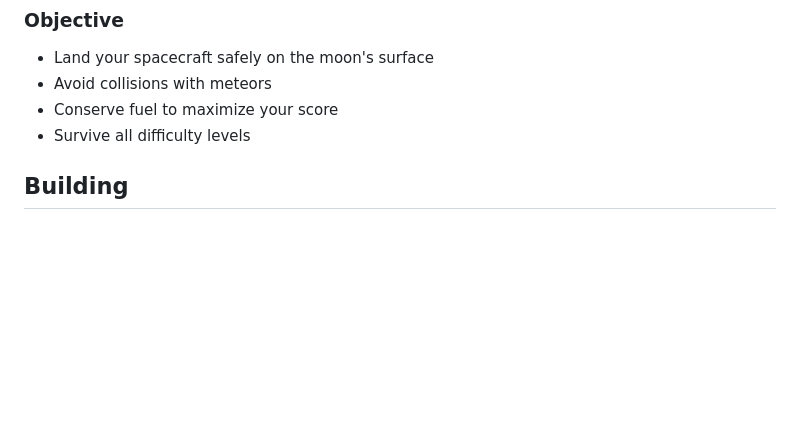
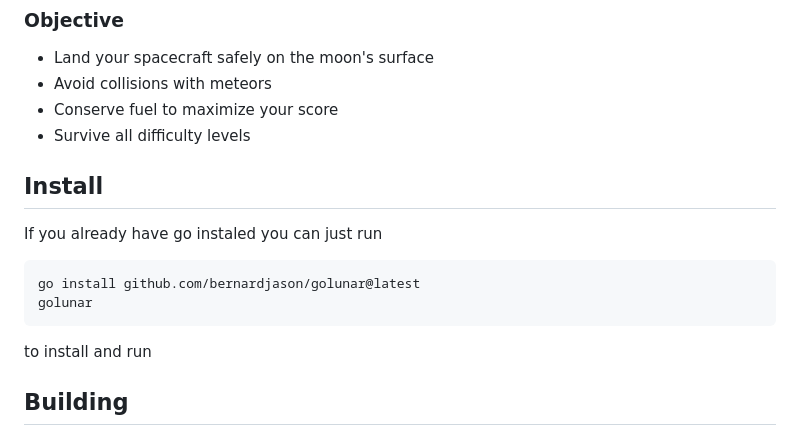
Before and after one commit to bernardjason/golunar, a Markdown page: README.md, the part around the change. Rendered like a GitHub page; blank space fills up the shorter version.

Commit message:
go install
Added installation instructions for golunar.

````diff
--- a/README.md
+++ b/README.md
@@ -36,6 +36,15 @@ The controls are a compromise as you cannot detect key press and release events
 - Avoid collisions with meteors
 - Conserve fuel to maximize your score
 - Survive all difficulty levels
+
+## Install
+
+If you already have go instaled you can just run
+```
+go install github.com/bernardjason/golunar@latest
+golunar
+```
+to install and run
 
 ## Building
 
````
